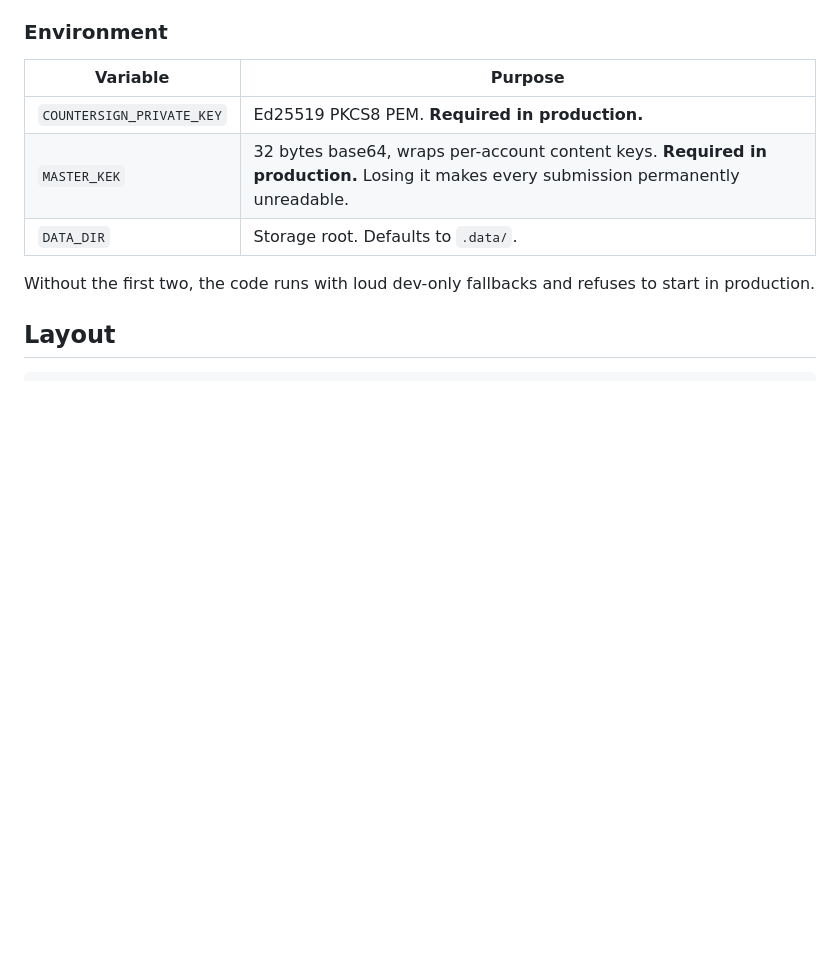
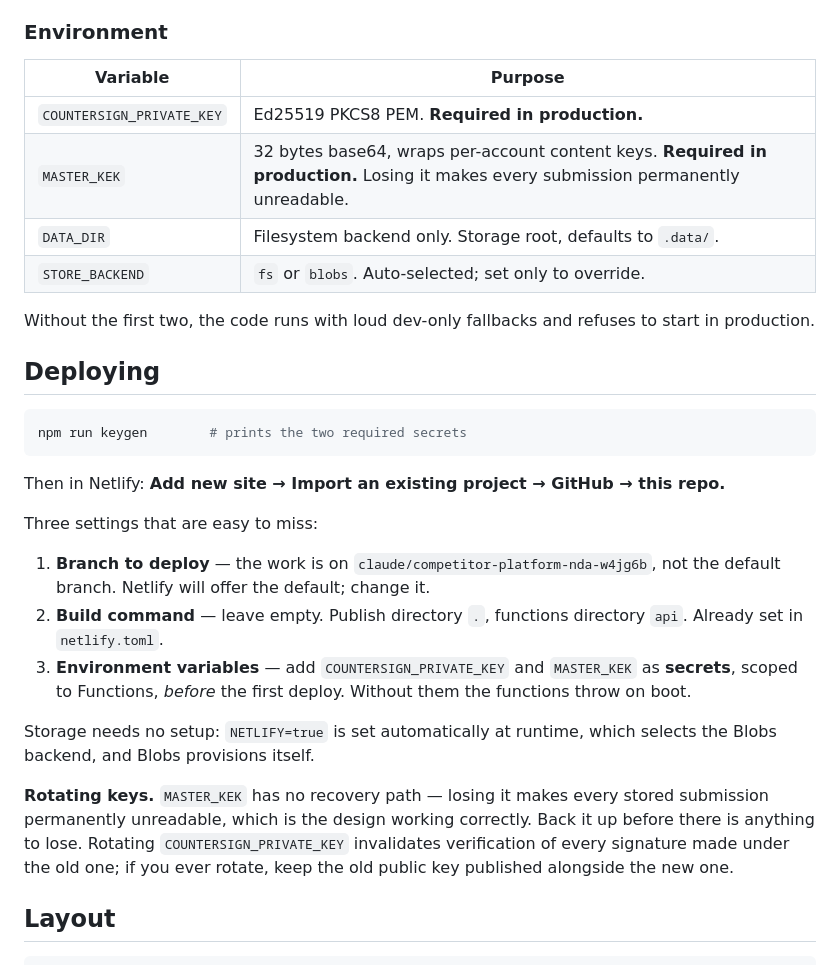
Before and after one commit to PrimeMarketSpot/Costco_Viral_Couch_Alternatives, a Markdown page: README.md, the part around the change. GitHub-like rendering; blank space fills up the shorter version.

Commit message:
Document the deploy path
Records the three settings that are easy to miss: the work is on a feature
branch rather than the default, the build command must stay empty, and both
secrets need to exist before the first deploy or the functions throw on boot.
Also notes that storage needs no setup — NETLIFY=true selects the Blobs
backend at runtime and Blobs provisions itself.

Co-Authored-By: Claude Opus 5 <noreply@anthropic.com>

````diff
--- a/README.md
+++ b/README.md
@@ -63,10 +63,36 @@ also what makes the strict CSP in `netlify.toml` possible.
 |---|---|
 | `COUNTERSIGN_PRIVATE_KEY` | Ed25519 PKCS8 PEM. **Required in production.** |
 | `MASTER_KEK` | 32 bytes base64, wraps per-account content keys. **Required in production.** Losing it makes every submission permanently unreadable. |
-| `DATA_DIR` | Storage root. Defaults to `.data/`. |
+| `DATA_DIR` | Filesystem backend only. Storage root, defaults to `.data/`. |
+| `STORE_BACKEND` | `fs` or `blobs`. Auto-selected; set only to override. |
 
 Without the first two, the code runs with loud dev-only fallbacks and refuses to start in
 production.
+
+## Deploying
+
+```bash
+npm run keygen        # prints the two required secrets
+```
+
+Then in Netlify: **Add new site → Import an existing project → GitHub → this repo.**
+
+Three settings that are easy to miss:
+
+1. **Branch to deploy** — the work is on `claude/competitor-platform-nda-w4jg6b`, not the default
+   branch. Netlify will offer the default; change it.
+2. **Build command** — leave empty. Publish directory `.`, functions directory `api`. Already set
+   in `netlify.toml`.
+3. **Environment variables** — add `COUNTERSIGN_PRIVATE_KEY` and `MASTER_KEK` as **secrets**,
+   scoped to Functions, *before* the first deploy. Without them the functions throw on boot.
+
+Storage needs no setup: `NETLIFY=true` is set automatically at runtime, which selects the Blobs
+backend, and Blobs provisions itself.
+
+**Rotating keys.** `MASTER_KEK` has no recovery path — losing it makes every stored submission
+permanently unreadable, which is the design working correctly. Back it up before there is anything
+to lose. Rotating `COUNTERSIGN_PRIVATE_KEY` invalidates verification of every signature made under
+the old one; if you ever rotate, keep the old public key published alongside the new one.
 
 ## Layout
 
````
